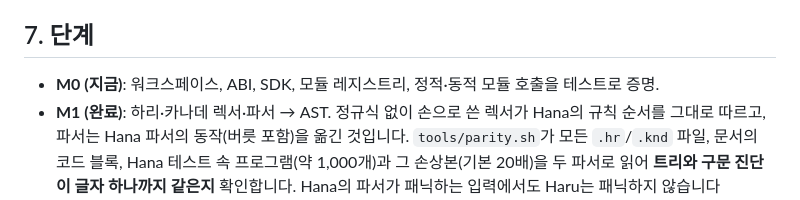
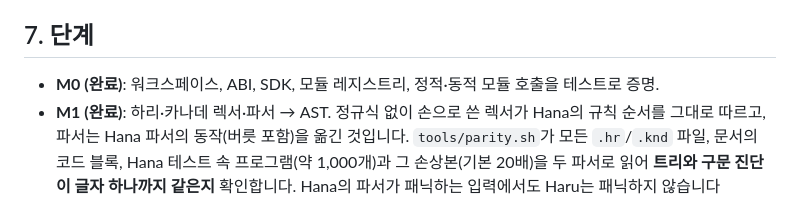
Before and after one commit to soumt-r/haru, a Markdown page: DESIGN.md, the part around the change. Drawn GitHub-style.

Commit message:
DESIGN: M0 is done
Co-Authored-By: Claude Opus 5.5 <noreply@anthropic.com>

```diff
--- a/DESIGN.md
+++ b/DESIGN.md
@@ -142,7 +142,7 @@ VM은 core가 커지면 떼어 냅니다.
 
 ## 7. 단계
 
-- **M0 (지금)**: 워크스페이스, ABI, SDK, 모듈 레지스트리, 정적·동적 모듈 호출을 테스트로 증명.
+- **M0 (완료)**: 워크스페이스, ABI, SDK, 모듈 레지스트리, 정적·동적 모듈 호출을 테스트로 증명.
 - **M1 (완료)**: 하리·카나데 렉서·파서 → AST. 정규식 없이 손으로 쓴 렉서가 Hana의 규칙 순서를 그대로 따르고, 파서는 Hana 파서의 동작(버릇 포함)을 옮긴 것입니다. `tools/parity.sh`가 모든 `.hr`/`.knd` 파일, 문서의 코드 블록, Hana 테스트 속 프로그램(약 1,000개)과 그 손상본(기본 20배)을 두 파서로 읽어 **트리와 구문 진단이 글자 하나까지 같은지** 확인합니다. Hana의 파서가 패닉하는 입력에서도 Haru는 패닉하지 않습니다(`crates/syntax/tests/robust.rs`).
 - **M2 (완료)**: 컴파일러와 레지스터 VM. 변수·연산·조건·반복(범위·목록·조건)·함수(기본값·타입)·목록·사전·문자열 메서드·템플릿·`따라 나누자`·입력·출력. 기준은 Hana의 트리워커(`hana run` 기본)이고 버릇까지 맞춥니다: 함수 안의 `반복을 끝내자`가 부른 쪽 반복을 끝냄, 블록 안에 선언한 함수는 찾을 수 없음, 목록 범위 밖 대입은 조용히 무시, `num.Box`처럼 계산한 -0은 0. 오류 문구는 `tools/errsgen`이 Hana의 카탈로그에서 생성합니다(`crates/core/src/catalog.rs`).
   - **변수 해석**: Hana는 클로저가 없어서(함수는 자기 범위와 최상위만 봄) 모든 변수를 컴파일 때 "들어 있을 수 있는 슬롯 목록"으로 정합니다. 슬롯은 '없음'으로 시작하고, `정하자`는 처음으로 정의된 슬롯에 쓰거나 없으면 가장 안쪽 슬롯을 정의합니다 — 트리워커의 환경 체인과 같은 결과를 이름 찾기 없이 냅니다. 반복마다 새 범위는 그 반복의 슬롯을 비우는 것으로 됩니다.
```
